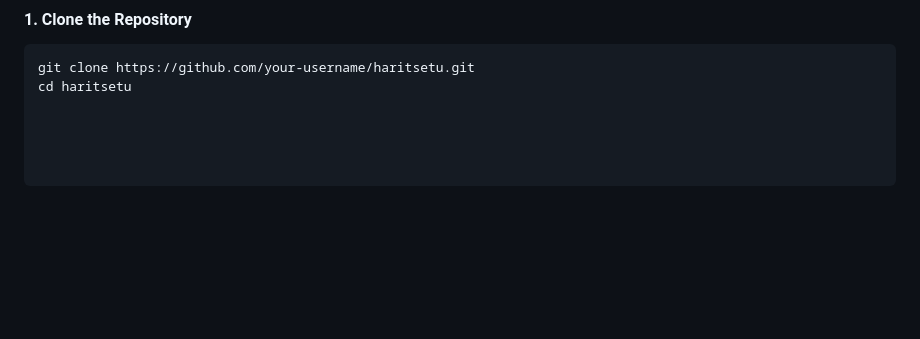
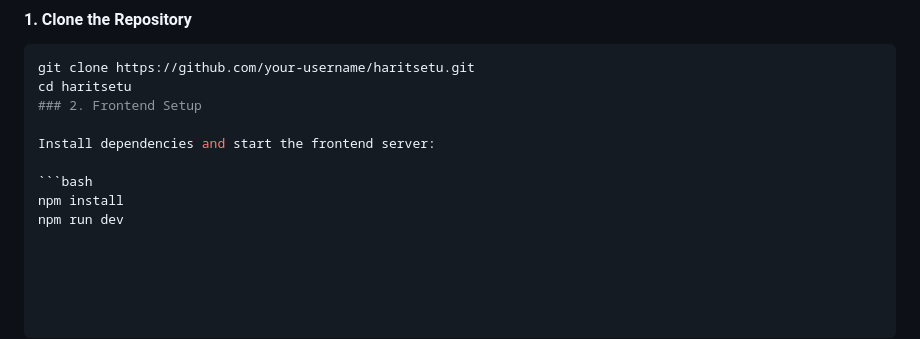
Before and after one commit to anchal405/Harit_Setu, a Markdown page: README.md, the part around the change. Drawn GitHub-style; blank space fills up the shorter version.

````diff
--- a/README.md
+++ b/README.md
@@ -137,3 +137,10 @@ Fueled by curiosity, compassion, and creativity, we believe in crafting solution
 ```bash
 git clone https://github.com/your-username/haritsetu.git
 cd haritsetu
+### 2. Frontend Setup
+
+Install dependencies and start the frontend server:
+
+```bash
+npm install
+npm run dev
````
